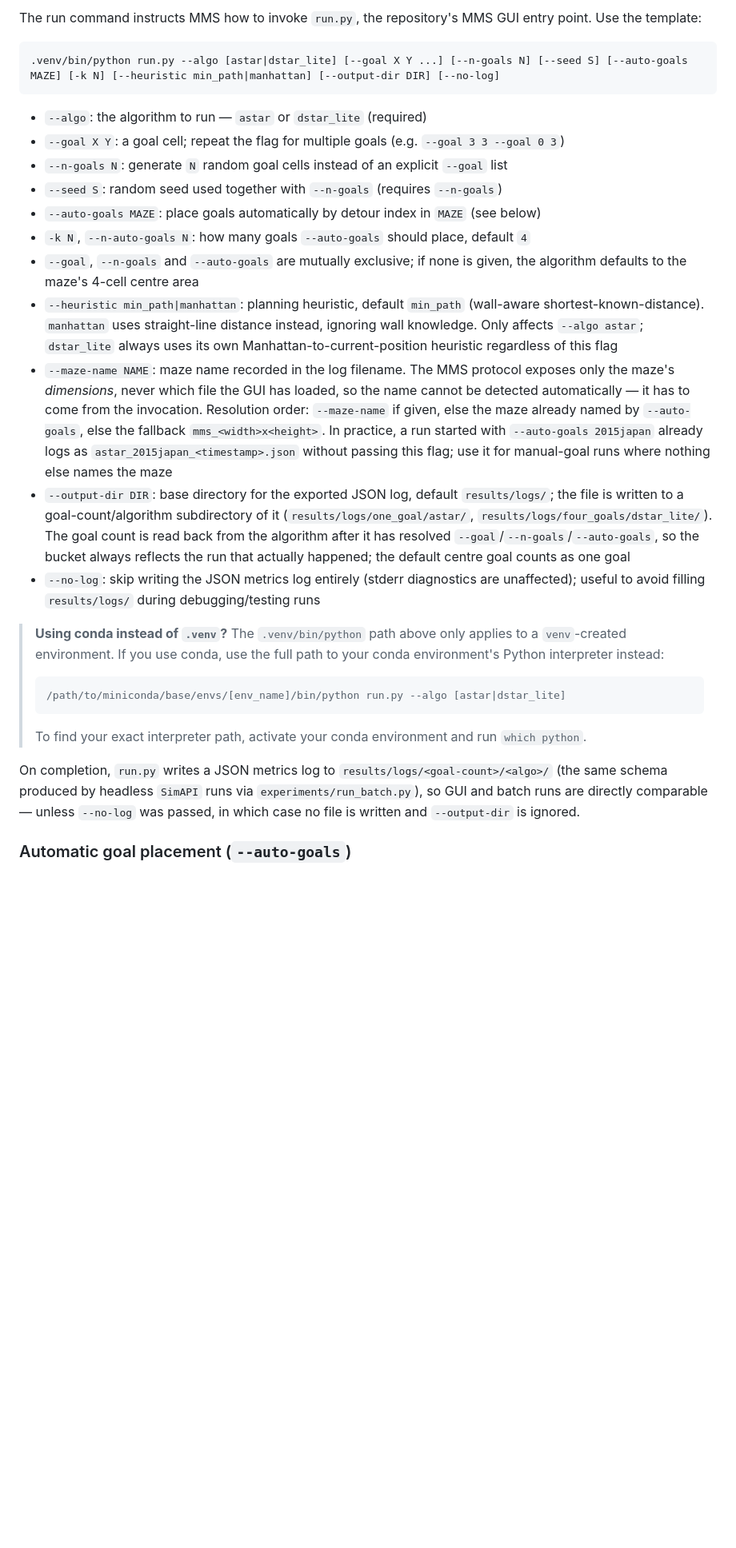
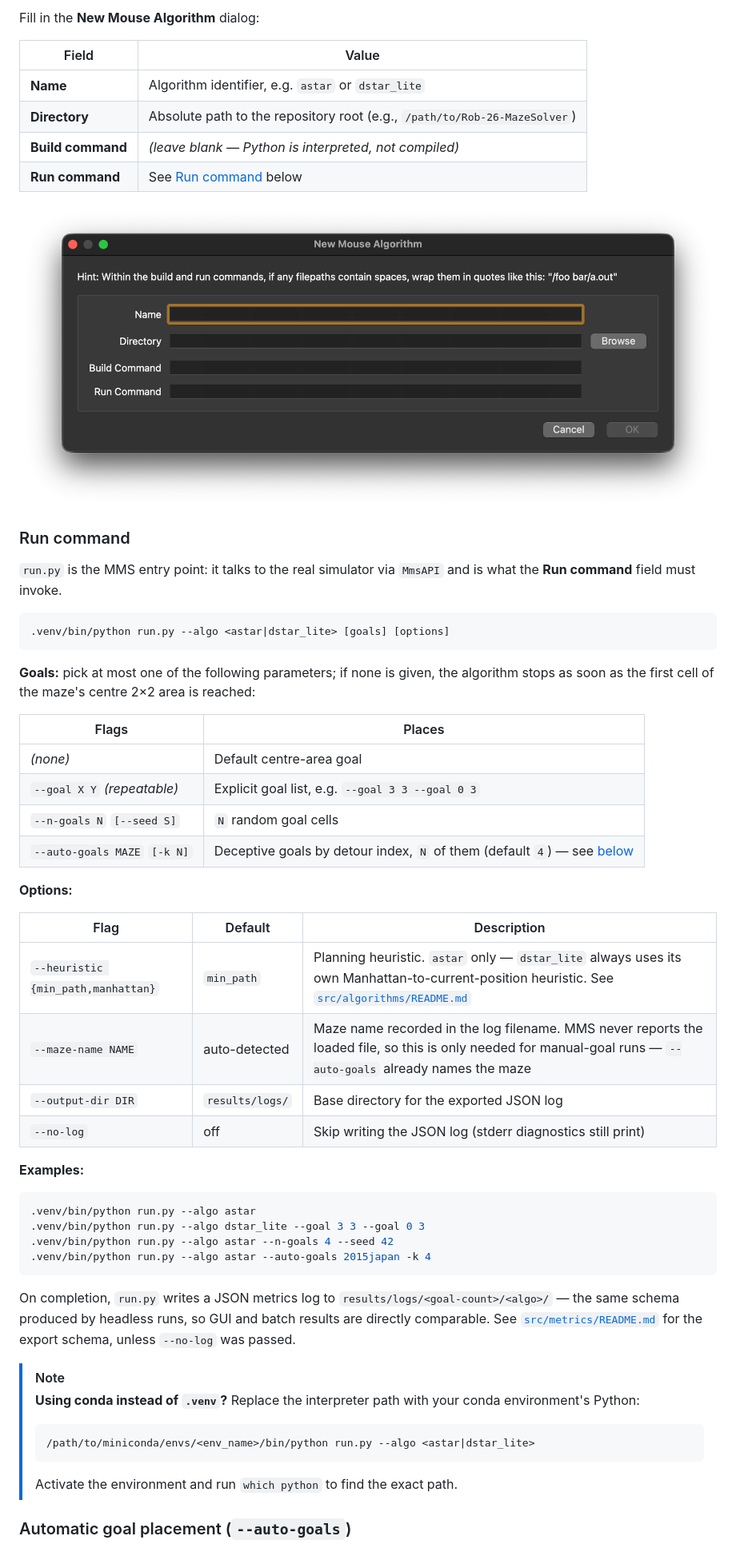
Before and after one commit to FrancescoGuarda/Rob-26-MazeSolver, a Markdown page: docs/mms.md, the part around one of its changes. Shown at 80% size. Drawn GitHub-style; blank space fills up the shorter version.

````diff
--- a/docs/mms.md
+++ b/docs/mms.md
@@ -50,31 +40,58 @@ open mms.app              # macOS
 
-The run command instructs MMS how to invoke `run.py`, the repository's MMS GUI entry point. Use the template:
+Fill in the **New Mouse Algorithm** dialog:
+
+| Field | Value |
+|---|---|
+| **Name** | Algorithm identifier, e.g. `astar` or `dstar_lite` |
+| **Directory** | Absolute path to the repository root (e.g., `/path/to/Rob-26-MazeSolver`)|
+| **Build command** | *(leave blank — Python is interpreted, not compiled)* |
+| **Run command** | See [Run command](#run-command) below |
+
+![New Mouse Algorithm dialog](res/new_algorithm_dialog.png)
+
+### Run command
+
+`run.py` is the MMS entry point: it talks to the real simulator via `MmsAPI` and is what the **Run command** field must invoke.
 
 ```bash
-.venv/bin/python run.py --algo [astar|dstar_lite] [--goal X Y ...] [--n-goals N] [--seed S] [--auto-goals MAZE] [-k N] [--heuristic min_path|manhattan] [--output-dir DIR] [--no-log]
+.venv/bin/python run.py --algo <astar|dstar_lite> [goals] [options]
 ```
 
-- `--algo`: the algorithm to run — `astar` or `dstar_lite` (required)
-- `--goal X Y`: a goal cell; repeat the flag for multiple goals (e.g. `--goal 3 3 --goal 0 3`)
-- `--n-goals N`: generate `N` random goal cells instead of an explicit `--goal` list
-- `--seed S`: random seed used together with `--n-goals` (requires `--n-goals`)
-- `--auto-goals MAZE`: place goals automatically by detour index in `MAZE` (see below)
-- `-k N`, `--n-auto-goals N`: how many goals `--auto-goals` should place, default `4`
-- `--goal`, `--n-goals` and `--auto-goals` are mutually exclusive; if none is given, the algorithm defaults to the maze's 4-cell centre area
-- `--heuristic min_path|manhattan`: planning heuristic, default `min_path` (wall-aware shortest-known-distance). `manhattan` uses straight-line distance instead, ignoring wall knowledge. Only affects `--algo astar`; `dstar_lite` always uses its own Manhattan-to-current-position heuristic regardless of this flag
-- `--maze-name NAME`: maze name recorded in the log filename. The MMS protocol exposes only the maze's *dimensions*, never which file the GUI has loaded, so the name cannot be detected automatically — it has to come from the invocation. Resolution order: `--maze-name` if given, else the maze already named by `--auto-goals`, else the fallback `mms_<width>x<height>`. In practice, a run started with `--auto-goals 2015japan` already logs as `astar_2015japan_<timestamp>.json` without passing this flag; use it for manual-goal runs where nothing else names the maze
-- `--output-dir DIR`: base directory for the exported JSON log, default `results/logs/`; the file is written to a goal-count/algorithm subdirectory of it (`results/logs/one_goal/astar/`, `results/logs/four_goals/dstar_lite/`). The goal count is read back from the algorithm after it has resolved `--goal`/`--n-goals`/`--auto-goals`, so the bucket always reflects the run that actually happened; the default centre goal counts as one goal
-- `--no-log`: skip writing the JSON metrics log entirely (stderr diagnostics are unaffected); useful to avoid filling `results/logs/` during debugging/testing runs
+**Goals:** pick at most one of the following parameters; if none is given, the algorithm stops as soon as the first cell of the maze's centre 2×2 area is reached:
 
-> **Using conda instead of `.venv`?** The `.venv/bin/python` path above only applies to a `venv`-created environment. If you use conda, use the full path to your conda environment's Python interpreter instead:
->
+   | Flags | Places |
+   |---|---|
+   | *(none)* | Default centre-area goal |
+   | `--goal X Y` *(repeatable)* | Explicit goal list, e.g. `--goal 3 3 --goal 0 3` |
+   | `--n-goals N` `[--seed S]` | `N` random goal cells |
+   | `--auto-goals MAZE` `[-k N]` | Deceptive goals by detour index, `N` of them (default `4`) — see [below](#automatic-goal-placement---auto-goals) |
+
+**Options:**
+
+| Flag | Default | Description |
+|---|---|---|
+| `--heuristic {min_path,manhattan}` | `min_path` | Planning heuristic. `astar` only — `dstar_lite` always uses its own Manhattan-to-current-position heuristic. See [`src/algorithms/README.md`](../src/algorithms/README.md) |
+| `--maze-name NAME` | auto-detected | Maze name recorded in the log filename. MMS never reports the loaded file, so this is only needed for manual-goal runs — `--auto-goals` already names the maze |
+| `--output-dir DIR` | `results/logs/` | Base directory for the exported JSON log |
+| `--no-log` | off | Skip writing the JSON log (stderr diagnostics still print) |
+
+**Examples:**
+
+```bash
+.venv/bin/python run.py --algo astar
+.venv/bin/python run.py --algo dstar_lite --goal 3 3 --goal 0 3
+.venv/bin/python run.py --algo astar --n-goals 4 --seed 42
+.venv/bin/python run.py --algo astar --auto-goals 2015japan -k 4
+```
+
+On completion, `run.py` writes a JSON metrics log to `results/logs/<goal-count>/<algo>/` — the same schema produced by headless runs, so GUI and batch results are directly comparable. See [`src/metrics/README.md`](../src/metrics/README.md) for the export schema, unless `--no-log` was passed.
+
+> [!NOTE]
+> **Using conda instead of `.venv`?** Replace the interpreter path with your conda environment's Python:
 > ```bash
-> /path/to/miniconda/base/envs/[env_name]/bin/python run.py --algo [astar|dstar_lite]
+> /path/to/miniconda/envs/<env_name>/bin/python run.py --algo <astar|dstar_lite>
 > ```
->
-> To find your exact interpreter path, activate your conda environment and run `which python`.
-
-On completion, `run.py` writes a JSON metrics log to `results/logs/<goal-count>/<algo>/` (the same schema produced by headless `SimAPI` runs via `experiments/run_batch.py`), so GUI and batch runs are directly comparable — unless `--no-log` was passed, in which case no file is written and `--output-dir` is ignored.
+> Activate the environment and run `which python` to find the exact path.
 
 ### Automatic goal placement (`--auto-goals`)
 
````
Also changed, not shown: other parts of docs/mms.md (+54 -73 lines).
